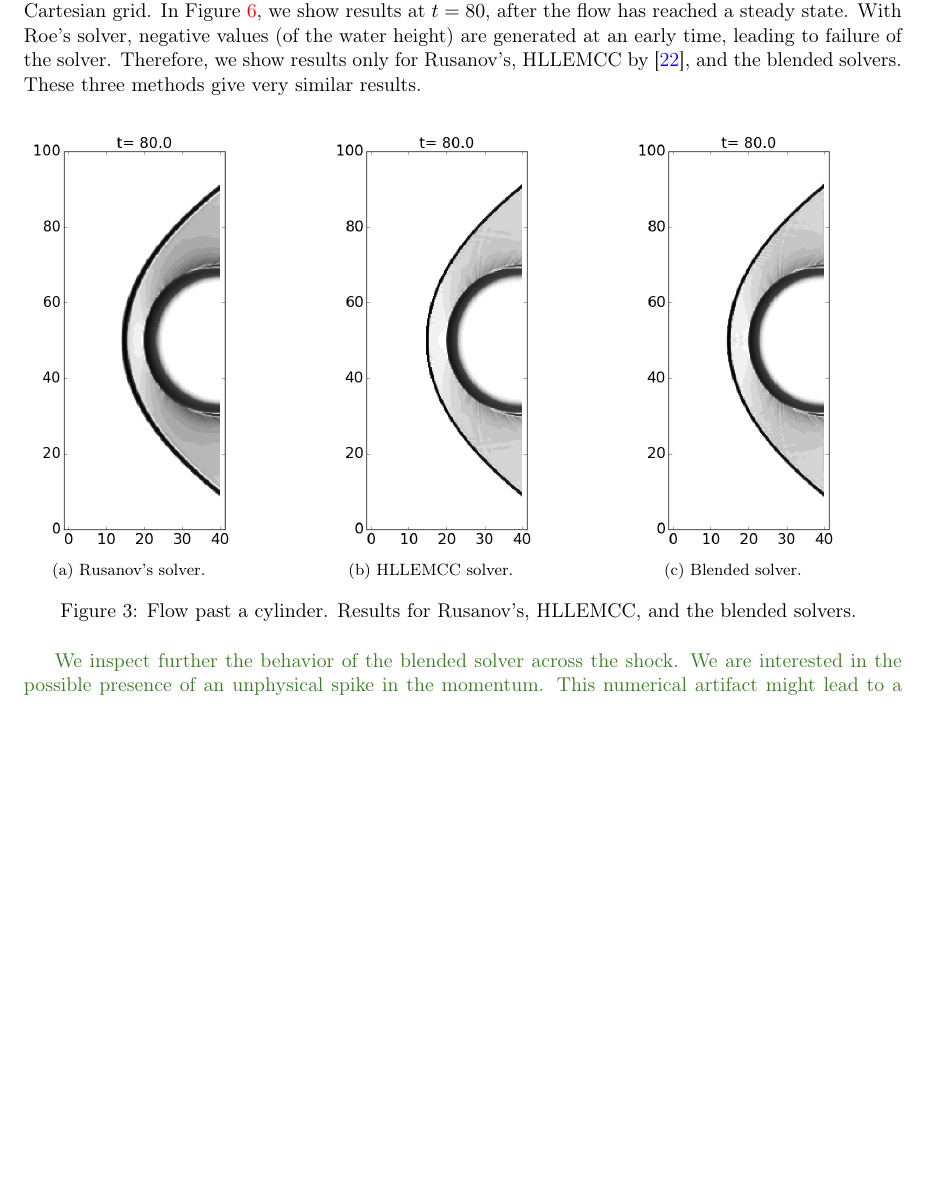
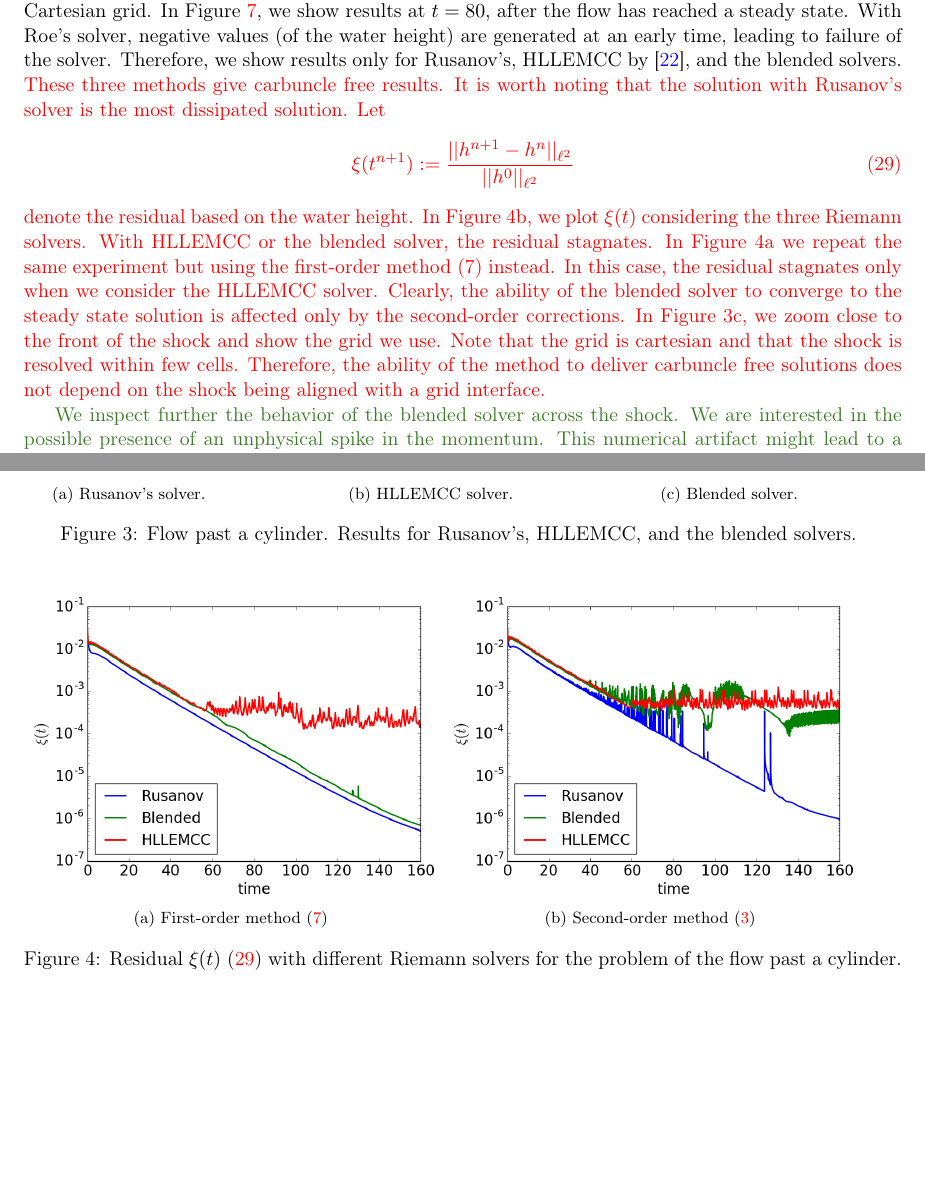
Before and after one commit to ketch/circular_hydraulic_jump, a LaTeX paper (numerics_paper/version2/numerical_chj.tex): part of page 14 of 28 before the commit and two parts of pages 14 and 15 of 28 after it, the two joined at a grey line, cut so that both start at the same text, the shorter picture padded with empty space. Compiled offline with pdfLaTeX.

Commit message:
add experiments with residuals

```diff
--- a/numerics_paper/version2/numerical_chj.tex
+++ b/numerics_paper/version2/numerical_chj.tex
@@ -1085,14 +1085,29 @@ $[0,40]\times[0,100]$ with a cylinder of radius 20 centered at $(40,50)$.
 Reflecting boundary conditions are imposed at the surface of the cylinder,
 along with outflow conditions along the rest of the right edge of the domain.
 The depth and velocity are set initially and (for all time) at the other
-boundaries to $h_0=1$, $u_0=5$, for a Froude number of 5.  We use a $160 \times 400$
-uniform Cartesian grid.
+boundaries to $h_0=1$, $u_0=5$, for a Froude number of 5.
+We use a $160 \times 400$ uniform Cartesian grid.
 %
 In Figure \ref{fig:steady_outflow}, we show results at $t=80$, after the flow has reached
 a steady state.  With Roe's solver, negative values (of the water height) are generated at an early
 time, leading to failure of the solver.  Therefore, we show results only for
-Rusanov's, HLLEMCC by \cite{kemm2014note}, and the blended solvers.  These three methods give very similar
-results.
+Rusanov's, HLLEMCC by \cite{kemm2014note}, and the blended solvers.
+{\color{red}
+  These three methods give carbuncle free results.
+  It is worth noting that the solution with Rusanov's solver is the most dissipated solution.
+  Let
+  \begin{align}\label{res}
+    \xi(t^{n+1}):=\frac{||h^{n+1}-h^n||_{\ell^2}}{||h^0||_{\ell^2}}
+  \end{align}
+  denote the residual based on the water height. In Figure \ref{fig:residuals_cylinder_2nd}, we plot $\xi(t)$ considering
+  the three Riemann solvers. With HLLEMCC or the blended solver, the residual stagnates.
+  In Figure \ref{fig:residuals_cylinder_1st} we repeat the same experiment but using the first-order method \eqref{first-order_via_fluct} instead.
+  In this case, the residual stagnates only when we consider the HLLEMCC solver.
+  Clearly, the ability of the blended solver to converge to the steady state solution is affected only by the second-order corrections.
+  In Figure \ref{fig:cylinder_blended}, we zoom close to the front of the shock and show the grid we use.
+  Note that the grid is cartesian and that the shock is resolved within few cells. Therefore, the ability of the method to deliver
+  carbuncle free solutions does not depend on the shock being aligned with a grid interface.
+}
 
 \begin{figure}[!h]
   {\scriptsize
@@ -1101,11 +1116,23 @@ results.
     \quad \quad \quad \quad \quad \quad
     \subfloat[HLLEMCC solver.]{\includegraphics[scale=0.4]{figures/cylinder_hllemcc.png}}
     \quad \quad \quad \quad \quad \quad
-    \subfloat[Blended solver.]{\includegraphics[scale=0.4]{figures/cylinder_ES.png}}
+    \subfloat[Blended solver. \label{fig:cylinder_blended}]{\includegraphics[scale=0.4]{figures/cylinder_ES.png}}
   }
   \caption{
     Flow past a cylinder.  Results for Rusanov's, HLLEMCC, and the blended solvers.
     \label{fig:cylinder_flow}}
+\end{figure}
+
+\begin{figure}[!h]
+  {\scriptsize
+    \subfloat[First-order method \eqref{first-order_via_fluct} \label{fig:residuals_cylinder_1st}]
+             {\includegraphics[scale=0.4]{figures/residuals_cylinder_order1.png}}
+    \subfloat[Second-order method \eqref{second-order_via_fluct} \label{fig:residuals_cylinder_2nd}]
+             {\includegraphics[scale=0.4]{figures/residuals_cylinder_order2.png}}
+  }
+  \caption{
+    Residual $\xi(t)$ \eqref{res} with different Riemann solvers for the problem of the flow past a cylinder.
+    \label{fig:residuals_cylinder}}
 \end{figure}
 
 {\color{OliveGreen}
```
Also changed, not shown: numerics_paper/version2/figures/cylinder_ES.png, numerics_paper/version2/figures/residuals_cylinder_order1.png (added), numerics_paper/version2/figures/residuals_cylinder_order2.png (added).
